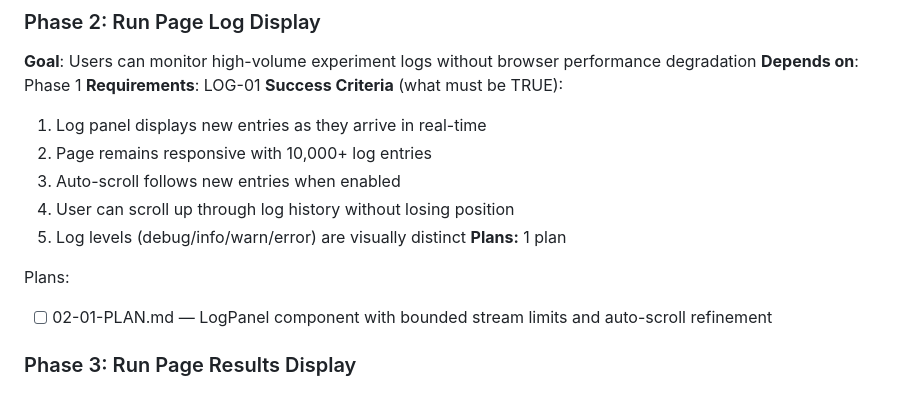
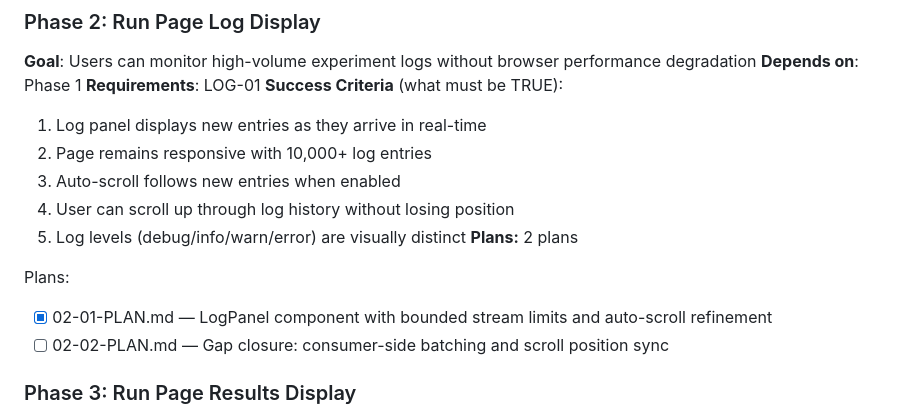
Before and after one commit to BinaryMuse/athanor, a Markdown page: .planning/ROADMAP.md, the part around the change. Drawn GitHub-style.

Commit message:
docs(02): create gap closure plan for PubSub batching and scroll sync

```diff
--- a/.planning/ROADMAP.md
+++ b/.planning/ROADMAP.md
@@ -46,10 +46,11 @@ Plans:
   3. Auto-scroll follows new entries when enabled
   4. User can scroll up through log history without losing position
   5. Log levels (debug/info/warn/error) are visually distinct
-**Plans:** 1 plan
+**Plans:** 2 plans
 
 Plans:
-- [ ] 02-01-PLAN.md — LogPanel component with bounded stream limits and auto-scroll refinement
+- [x] 02-01-PLAN.md — LogPanel component with bounded stream limits and auto-scroll refinement
+- [ ] 02-02-PLAN.md — Gap closure: consumer-side batching and scroll position sync
 
 ### Phase 3: Run Page Results Display
 **Goal**: Users can explore structured experiment results through both tree navigation and raw JSON
```
Also changed, not shown: 1 other file.
